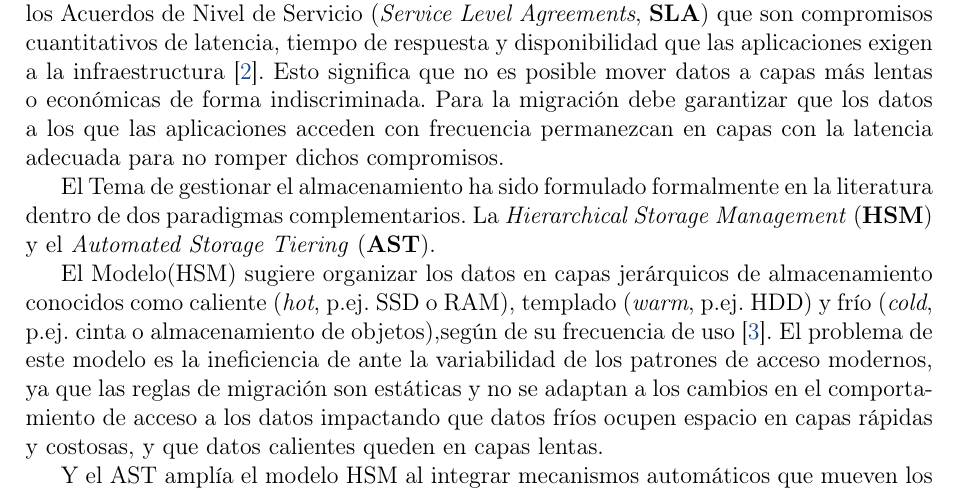
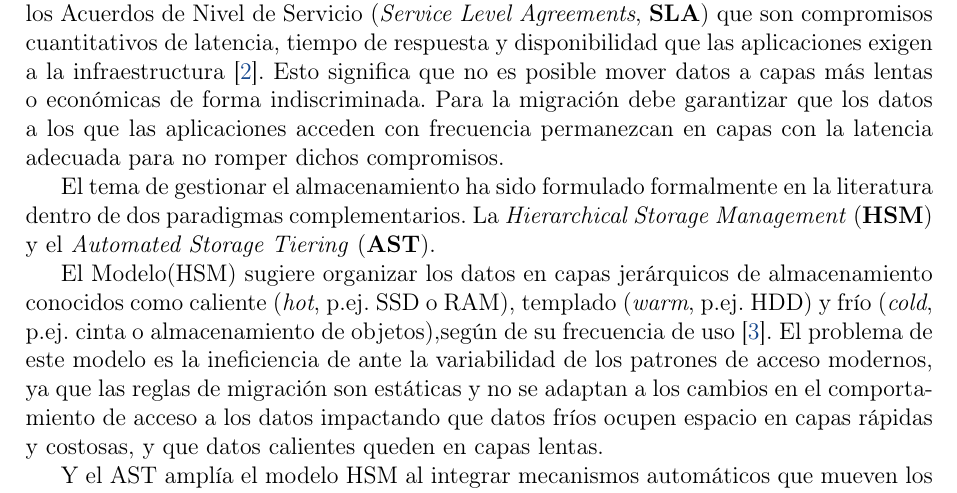
Before and after one commit to AbdullahTaher93/Abdullah-s-PhD, a LaTeX document (project/latex/main.tex, which reads project/latex/secciones/antecedentes.tex): part of page 2 of 5, cut so that both start at the same text. Compiled offline with pdfLaTeX.

Commit message:
Update project/latex/secciones/antecedentes.tex
Co-authored-by: Juan Julián Merelo Guervós <jjmerelo@gmail.com>

```diff
--- a/project/latex/secciones/antecedentes.tex
+++ b/project/latex/secciones/antecedentes.tex
@@ -10,7 +10,7 @@ Para tomar nuevas decisiones sobre cómo gestionar el almacenamiento debe respet
 Esto significa que no es posible mover datos a capas más lentas o económicas de forma indiscriminada.
 Para la migración debe garantizar que los datos a los que las aplicaciones acceden con frecuencia permanezcan en capas con la latencia adecuada para no romper dichos compromisos.
 
-El Tema de gestionar el almacenamiento ha sido formulado formalmente en la literatura dentro de dos paradigmas complementarios.
+El tema de gestionar el almacenamiento ha sido formulado formalmente en la literatura dentro de dos paradigmas complementarios.
 La \textit{Hierarchical Storage Management} (\textbf{HSM}) y el \textit{Automated Storage Tiering} (\textbf{AST}).
 
 El Modelo(HSM) sugiere organizar los datos en capas jerárquicos de almacenamiento conocidos como caliente (\textit{hot}, p.ej. SSD o RAM), templado (\textit{warm}, p.ej. HDD) y frío (\textit{cold}, p.ej. cinta o almacenamiento de objetos),según de su frecuencia de uso \parencite{mesnier2003object}.
```
